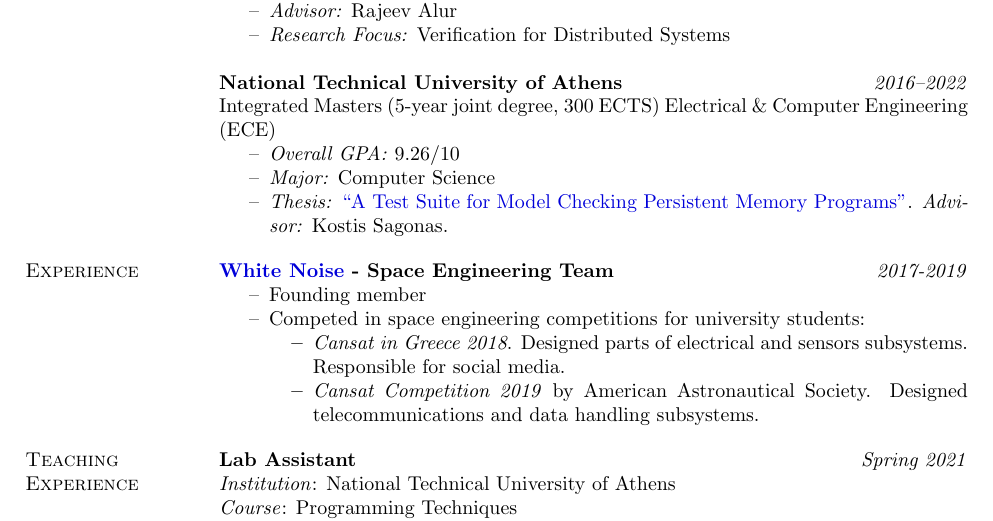
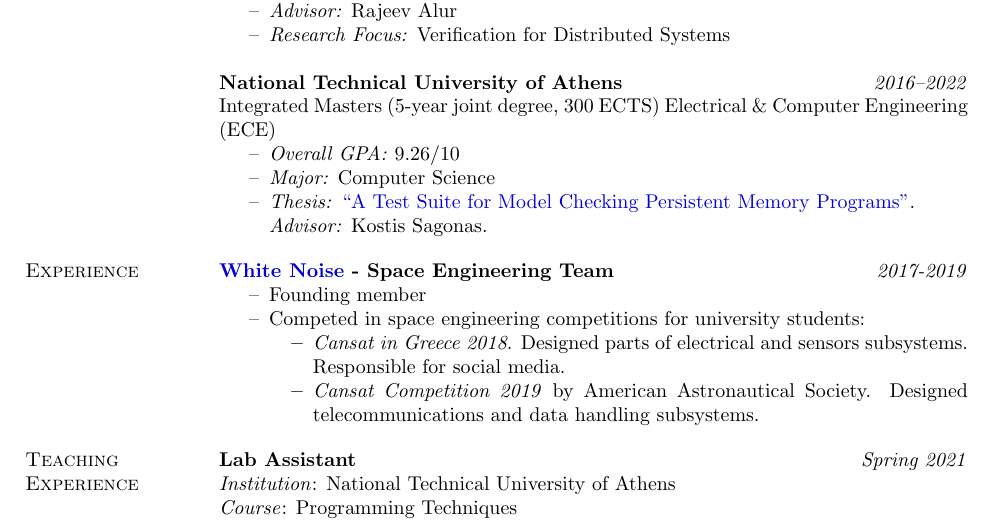
Before and after one commit to spyrospav/cv, a LaTeX CV (main.tex): part of page 1 of 2, cut so that both start at the same text. Compiled offline with pdfLaTeX.

Commit message:
Added NL in thesis section

```diff
--- a/main.tex
+++ b/main.tex
@@ -59,7 +59,8 @@
 \begin{compactitem}
 \item[--] \emph{Overall GPA:} 9.26/10
 \item[--] \emph{Major:} Computer Science
-\item[--] \emph{Thesis:} \href{http://artemis.cslab.ece.ntua.gr:8080/jspui/bitstream/123456789/18415/1/thesis.pdf}{``A Test Suite for Model Checking Persistent Memory Programs''}. \emph{Advisor:} Kostis Sagonas.
+\item[--] \emph{Thesis:} \href{http://artemis.cslab.ece.ntua.gr:8080/jspui/bitstream/123456789/18415/1/thesis.pdf}{``A Test Suite for Model Checking Persistent Memory Programs''}. \\
+\emph{Advisor:} Kostis Sagonas.
 \end{compactitem}
 
 \section{Experience}
```
Also changed, not shown: main.pdf.
